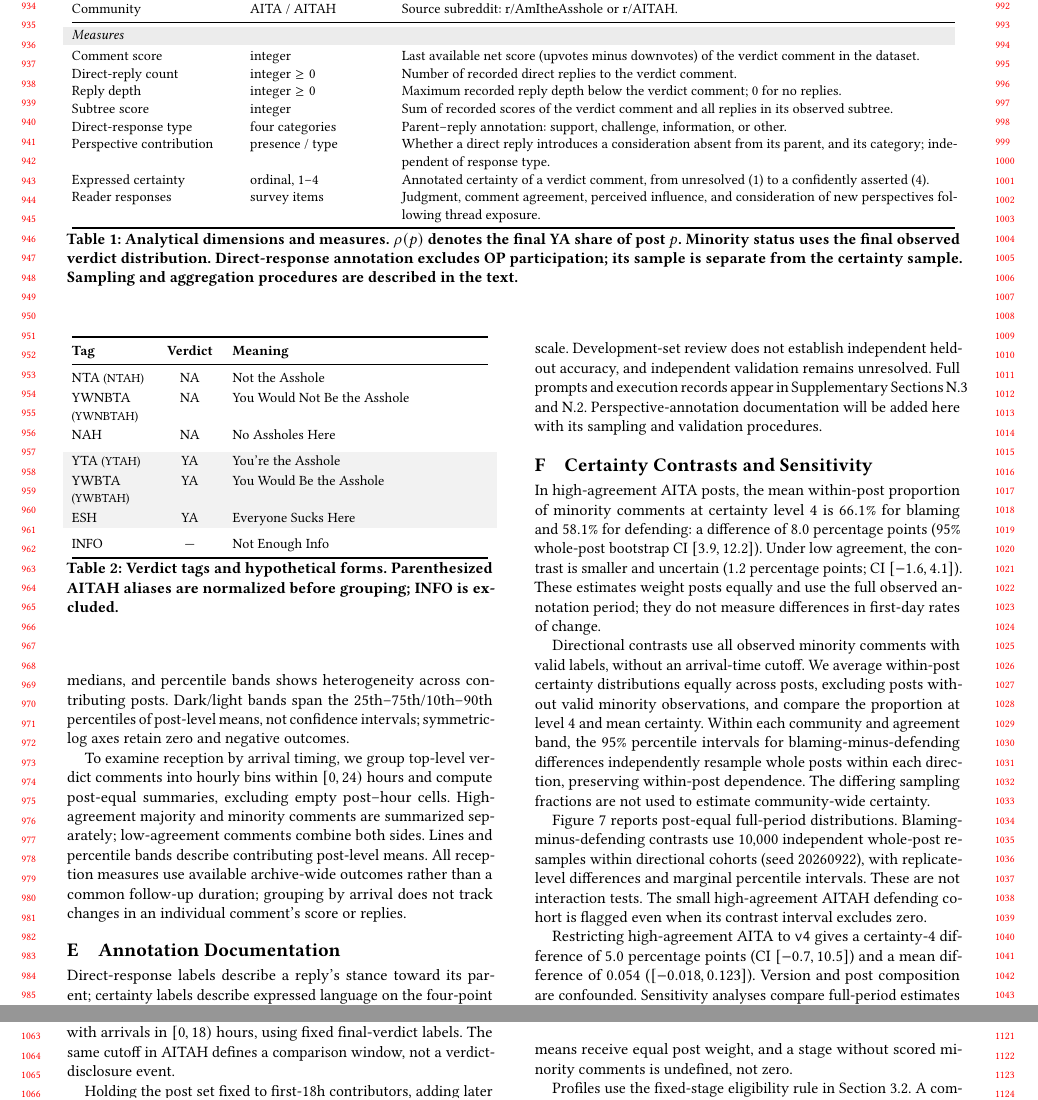
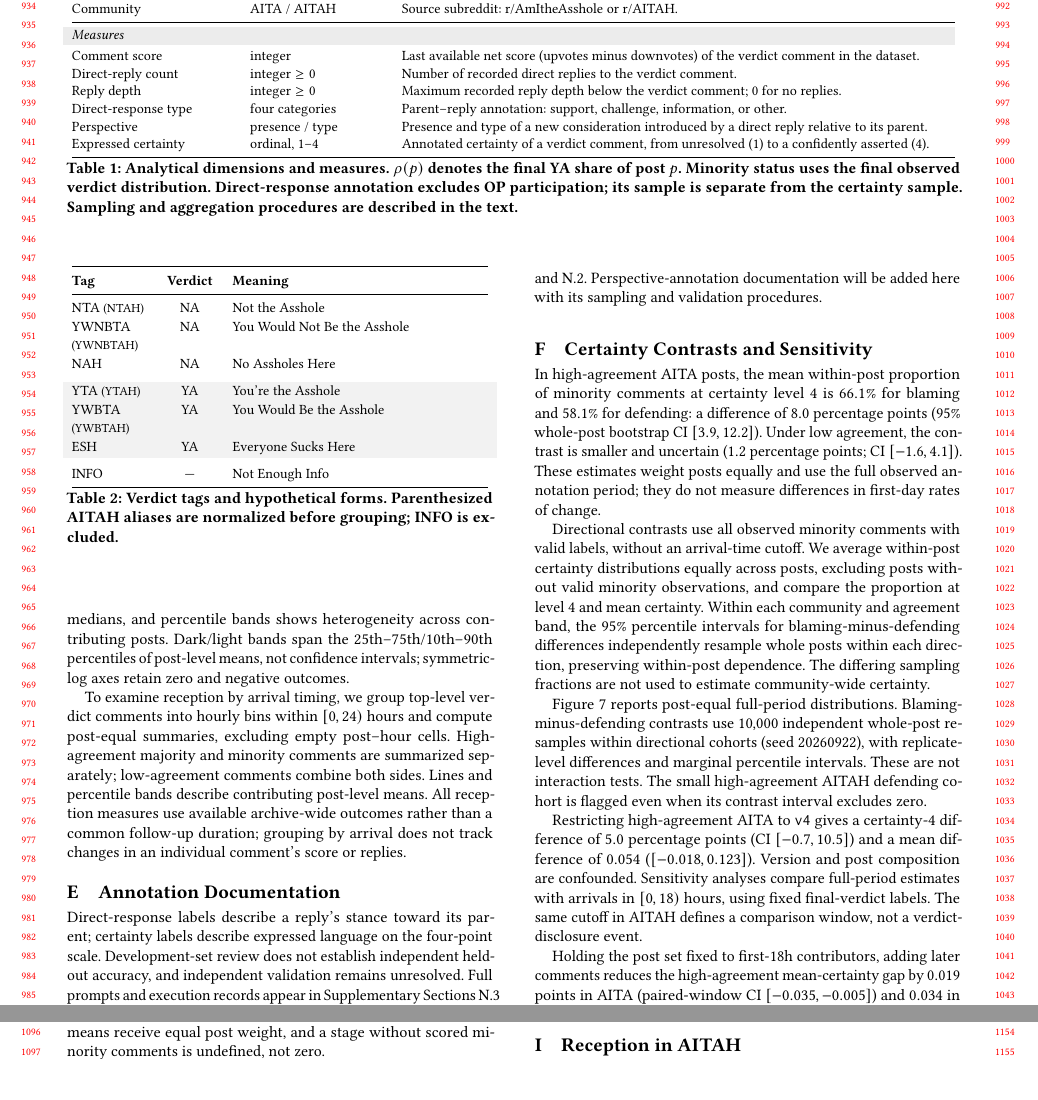
Before and after one commit to yilin667612/TheWebConf-Moral-Minority, a LaTeX paper (sigconf.tex, which reads components/tab_dimensions.tex): two parts of pages 9 and 10 of 17, joined at a grey line, cut so that both start at the same text, the shorter picture padded with empty space. Compiled offline with pdfLaTeX.

Commit message:
redraw table 1

```diff
--- a/components/tab_dimensions.tex
+++ b/components/tab_dimensions.tex
@@ -19,11 +19,9 @@
     Comment score & integer & Last available net score (upvotes minus downvotes) of the verdict comment in the dataset. \\
     Direct-reply count & integer $\ge0$ & Number of recorded direct replies to the verdict comment. \\
     Reply depth & integer $\ge0$ & Maximum recorded reply depth below the verdict comment; $0$ for no replies. \\
-    Subtree score & integer & Sum of recorded scores of the verdict comment and all replies in its observed subtree. \\
     Direct-response type & four categories & Parent--reply annotation: support, challenge, information, or other. \\
-    Perspective contribution & presence / type & Whether a direct reply introduces a consideration absent from its parent, and its category; independent of response type. \\
+    Perspective & presence / type & Presence and type of a new consideration introduced by a direct reply relative to its parent. \\
     Expressed certainty & ordinal, $1$--$4$ & Annotated certainty of a verdict comment, from unresolved ($1$) to a confidently asserted ($4$). \\
-    Reader responses & survey items & Judgment, comment agreement, perceived influence, and consideration of new perspectives following thread exposure. \\
     \bottomrule
   \end{tabular}
   \caption{Analytical dimensions and measures. $\rho(p)$ denotes the final
```
Also changed, not shown: sections/9_appendix.tex (+1 -2 lines).
